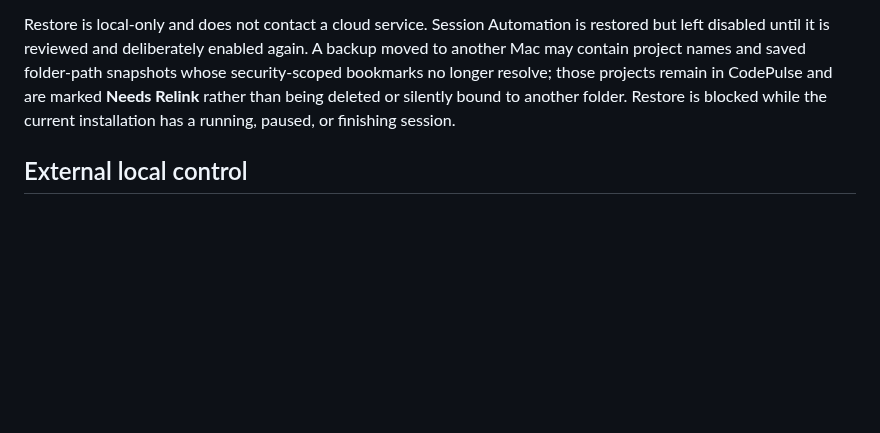
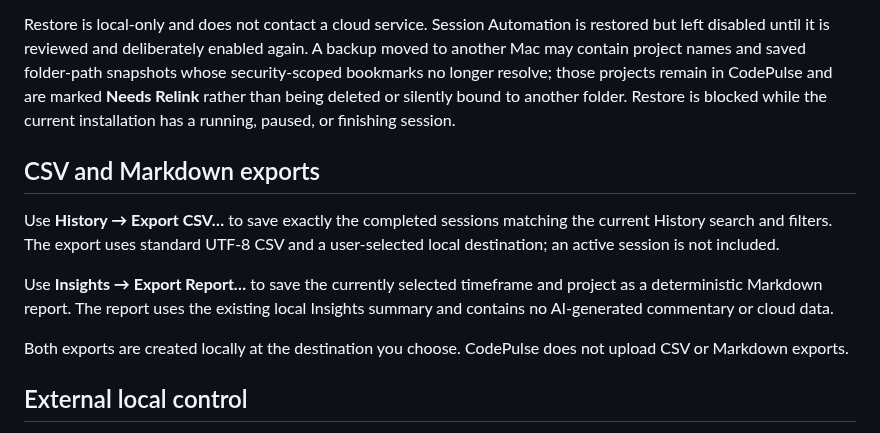
Before and after one commit to joewolly/codepulse, a Markdown page: README.md, the part around one of its changes. GitHub-like rendering; blank space fills up the shorter version.

```diff
--- a/README.md
+++ b/README.md
@@ -101,6 +104,19 @@ projects remain in CodePulse and are marked **Needs Relink** rather than being
 deleted or silently bound to another folder. Restore is blocked while the
 current installation has a running, paused, or finishing session.
 
+## CSV and Markdown exports
+
+Use **History → Export CSV…** to save exactly the completed sessions matching the
+current History search and filters. The export uses standard UTF-8 CSV and a
+user-selected local destination; an active session is not included.
+
+Use **Insights → Export Report…** to save the currently selected timeframe and
+project as a deterministic Markdown report. The report uses the existing local
+Insights summary and contains no AI-generated commentary or cloud data.
+
+Both exports are created locally at the destination you choose. CodePulse does
+not upload CSV or Markdown exports.
+
 ## External local control
 
 `codepulsectl` is a small local controller. It talks to the running CodePulse
```
Also changed, not shown: other parts of README.md (+5 -1 lines), PRIVACY.md (+15 -0 lines), docs/images/history.png, docs/images/insights.png.
